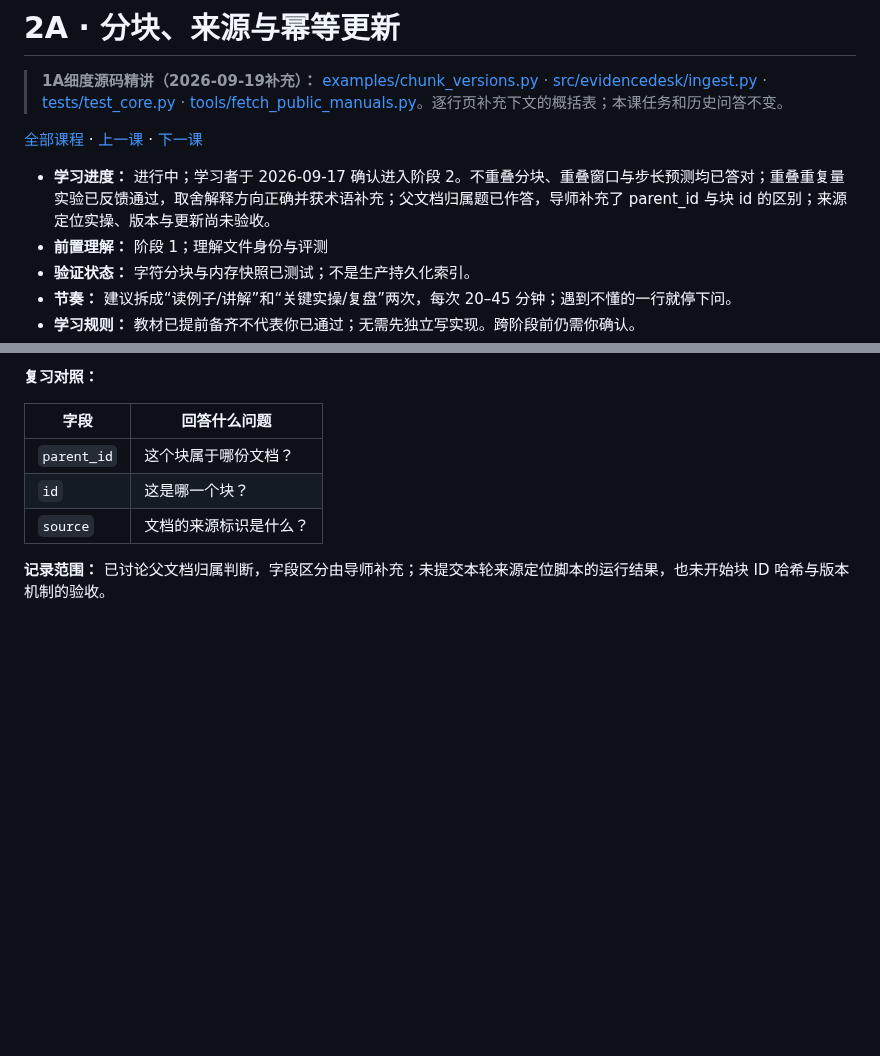
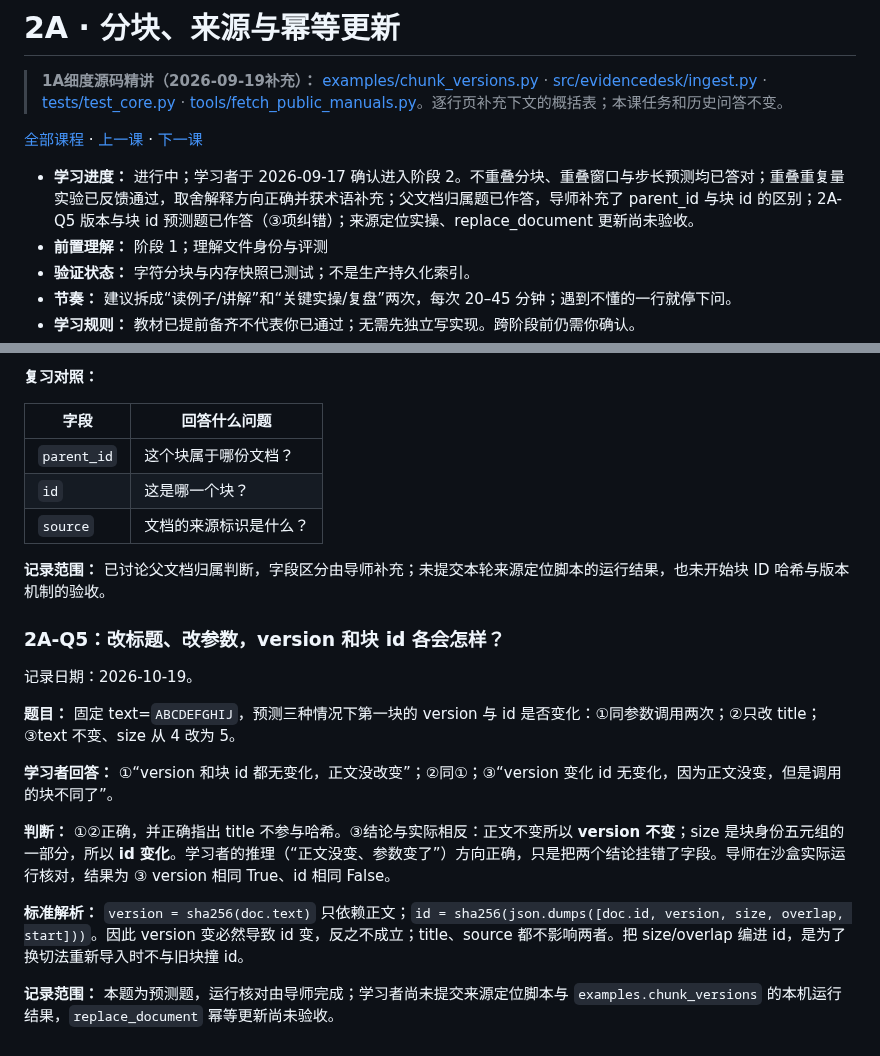
Before and after one commit to cccjvav/Exercise_project_as_ai_enginner, a Markdown page: docs/lessons/02a-chunks-versions.md, 2 parts joined by grey strips. Rendered like a GitHub page; blank space fills up the shorter version.

Commit message:
docs(2A): archive Q5 version/chunk-id prediction with correction
Co-authored-by: arena-agent <297053741+arena-agent@users.noreply.github.com>

```diff
--- a/docs/lessons/02a-chunks-versions.md
+++ b/docs/lessons/02a-chunks-versions.md
@@ -4,7 +4,7 @@
 
 [全部课程](../course/index.md) · [上一课](01e-evaluation.md) · [下一课](02b-pdf-tokens.md)
 
-- **学习进度：** 进行中；学习者于 2026-09-17 确认进入阶段 2。不重叠分块、重叠窗口与步长预测均已答对；重叠重复量实验已反馈通过，取舍解释方向正确并获术语补充；父文档归属题已作答，导师补充了 parent_id 与块 id 的区别；来源定位实操、版本与更新尚未验收。
+- **学习进度：** 进行中；学习者于 2026-09-17 确认进入阶段 2。不重叠分块、重叠窗口与步长预测均已答对；重叠重复量实验已反馈通过，取舍解释方向正确并获术语补充；父文档归属题已作答，导师补充了 parent_id 与块 id 的区别；2A-Q5 版本与块 id 预测题已作答（③项纠错）；来源定位实操、replace_document 更新尚未验收。
 - **前置理解：** 阶段 1；理解文件身份与评测
 - **验证状态：** 字符分块与内存快照已测试；不是生产持久化索引。
 - **节奏：** 建议拆成“读例子/讲解”和“关键实操/复盘”两次，每次 20–45 分钟；遇到不懂的一行就停下问。
@@ -415,3 +415,17 @@ python -m pytest tests/test_core.py -q
 | `source` | 文档的来源标识是什么？ |
 
 **记录范围：** 已讨论父文档归属判断，字段区分由导师补充；未提交本轮来源定位脚本的运行结果，也未开始块 ID 哈希与版本机制的验收。
+
+### 2A-Q5：改标题、改参数，version 和块 id 各会怎样？
+
+记录日期：2026-10-19。
+
+**题目：** 固定 text=`ABCDEFGHIJ`，预测三种情况下第一块的 version 与 id 是否变化：①同参数调用两次；②只改 title；③text 不变、size 从 4 改为 5。
+
+**学习者回答：** ①“version 和块 id 都无变化，正文没改变”；②同①；③“version 变化 id 无变化，因为正文没变，但是调用的块不同了”。
+
+**判断：** ①②正确，并正确指出 title 不参与哈希。③结论与实际相反：正文不变所以 **version 不变**；size 是块身份五元组的一部分，所以 **id 变化**。学习者的推理（“正文没变、参数变了”）方向正确，只是把两个结论挂错了字段。导师在沙盒实际运行核对，结果为 ③ version 相同 True、id 相同 False。
+
+**标准解析：** `version = sha256(doc.text)` 只依赖正文；`id = sha256(json.dumps([doc.id, version, size, overlap, start]))`。因此 version 变必然导致 id 变，反之不成立；title、source 都不影响两者。把 size/overlap 编进 id，是为了换切法重新导入时不与旧块撞 id。
+
+**记录范围：** 本题为预测题，运行核对由导师完成；学习者尚未提交来源定位脚本与 `examples.chunk_versions` 的本机运行结果，`replace_document` 幂等更新尚未验收。
```
Also changed, not shown: docs/course/index.md (+1 -1 lines).
